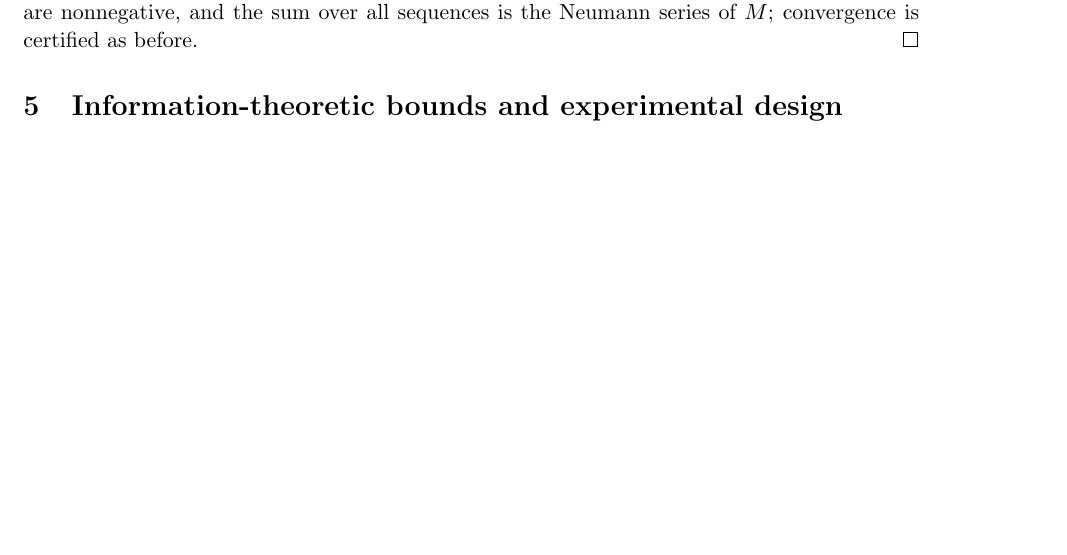
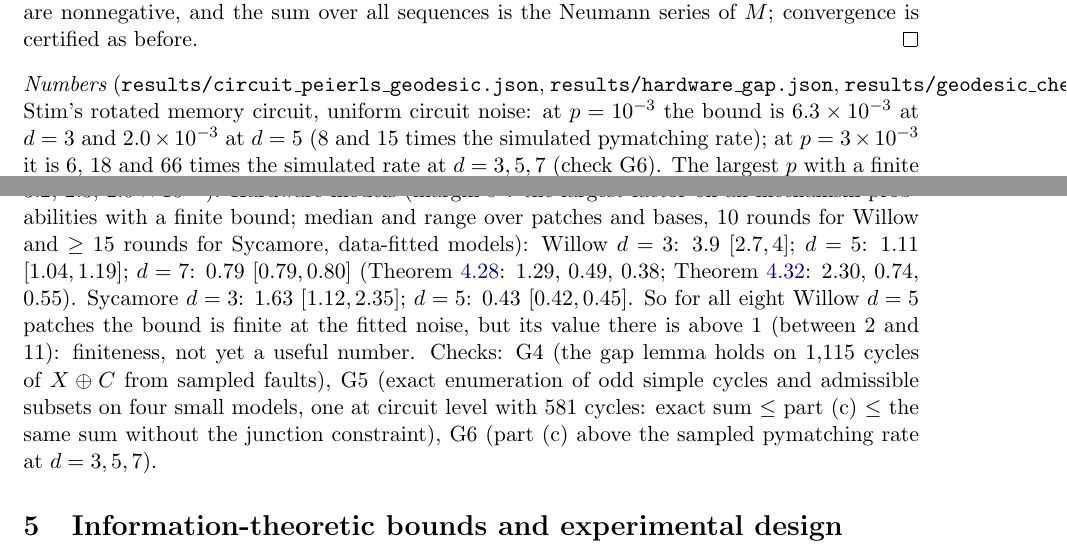
Before and after one commit to RuiZhu1/coset-distinguishability, a LaTeX paper (theory/main.tex, which reads theory/sec4-certification.tex): part of page 53 of 75 before the commit and two parts of pages 53 and 54 of 75 after it, the two joined at a grey line, cut so that both start at the same text, the shorter picture padded with empty space. Compiled offline with pdfLaTeX.

Commit message:
Thm 4.34 numbers: hardware margins from the committed tree 6a6f5ad; notes and status updated
- results/hardware_gap.json regenerated (git_dirty_src false) with Thm 4.34 margins: Willow (10 rounds, fitted
  models) d = 3: 3.9, d = 5: 1.11 [1.04, 1.19] (all 8 patches finite; values still > 1), d = 7: 0.79;
  Sycamore d = 3: 1.63, d = 5: 0.43.
- results/circuit_peierls_geodesic.json and geodesic_checks.json (G1-G6 all pass) were regenerated from 77567ef and
  committed with 6a6f5ad.
- sec4 numbers paragraph after Thm 4.34; ABSTRACT, README, theory/README, results/README.

Co-Authored-By: Claude Opus 5.5 <noreply@anthropic.com>

```diff
--- a/theory/sec4-certification.tex
+++ b/theory/sec4-certification.tex
@@ -696,3 +696,8 @@ where $T_0$ is the sum of $\prod q_e$ over closed non-backtracking walks $b\to u
 (b) As in Theorem~\ref{thm:geodesic}(b), with the indicator of (a) bounded by $\exp(\lambda[\sum_j\hat d(z_j,y_{j+1})-\sum_i\hat w(\sigma_i)])$; if $k=0$ the cycle lies in $X$ and no condition is used.
 (c) Cut $\gamma$ at $b$ and orient it from its end on side $0$. An error run $\pi$ from $z$ to $y$ contributes $\prod_{e\in\pi}q_e\,e^{\lambda\hat d(z,y)}$ and a correction run $\prod c_e$; a gap through $b$ is split at $b$, using $\hat d(z,y)\le\hat d(z,b)+\hat d(b,y)$. An interior error run is a non-backtracking walk, counted in $K_X$ by its first and last arcs; an interior correction run is a geodesic with first arc $f$ and last arc $l$, which is the case iff the three pieces add up to the distance between its end points, counted in $K_C$. Consecutive runs of a simple cycle meet at a vertex and the second does not start with the reverse of the last arc of the first, which is the constraint $J$. Distinct pairs $(\gamma,S)$ give distinct sequences, all terms are nonnegative, and the sum over all sequences is the Neumann series of $M$; convergence is certified as before.
 \end{proof}
+
+\noindent\emph{Numbers} (\texttt{results/circuit\_peierls\_geodesic.json}, \texttt{results/hardware\_gap.json}, \texttt{results/geodesic\_checks.json}). Stim's rotated memory circuit, uniform circuit noise: at $p=10^{-3}$ the bound is $6.3\times10^{-3}$ at $d=3$ and $2.0\times10^{-3}$ at $d=5$ ($8$ and $15$ times the simulated pymatching rate); at $p=3\times10^{-3}$ it is $6$, $18$ and $66$ times the simulated rate at $d=3,5,7$ (check G6). The largest $p$ with a finite bound is $6.9$, $4.4$, $3.6\times10^{-3}$ at $d=5,7,9$ (Theorem~\ref{thm:geodesic}: $4.5$, $3.0$, $2.5\times10^{-3}$; Theorem~\ref{thm:circuit-peierls}: $3.2$, $2.3$, $2.0\times10^{-3}$).
+Hardware models (margin $s^\ast$: the largest factor on all mechanism probabilities with a finite bound; median and range over patches and bases, $10$ rounds for Willow and $\ge15$ rounds for Sycamore, data-fitted models):
+Willow $d=3$: $3.9$ $[2.7,4]$; $d=5$: $1.11$ $[1.04,1.19]$; $d=7$: $0.79$ $[0.79,0.80]$ (Theorem~\ref{thm:circuit-peierls}: $1.29$, $0.49$, $0.38$; Theorem~\ref{thm:geodesic}: $2.30$, $0.74$, $0.55$). Sycamore $d=3$: $1.63$ $[1.12,2.35]$; $d=5$: $0.43$ $[0.42,0.45]$.
+So for all eight Willow $d=5$ patches the bound is finite at the fitted noise, but its value there is above $1$ (between $2$ and $11$): finiteness, not yet a useful number. Checks: G4 (the gap lemma holds on $1{,}115$ cycles of $X\oplus C$ from sampled faults), G5 (exact enumeration of odd simple cycles and admissible subsets on four small models, one at circuit level with $581$ cycles: exact sum $\le$ part (c) $\le$ the same sum without the junction constraint), G6 (part (c) above the sampled pymatching rate at $d=3,5,7$).
```
Also changed, not shown: ABSTRACT.md (+2 -2 lines), README.md, results/README.md, theory/README.md, 1 other file.
